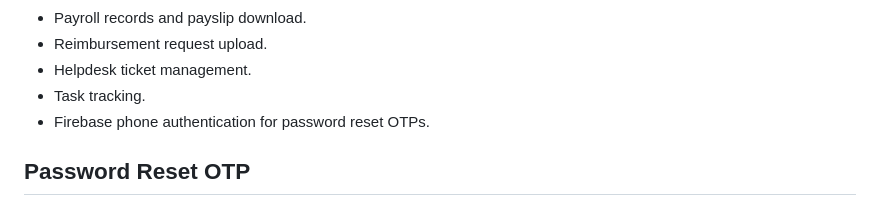
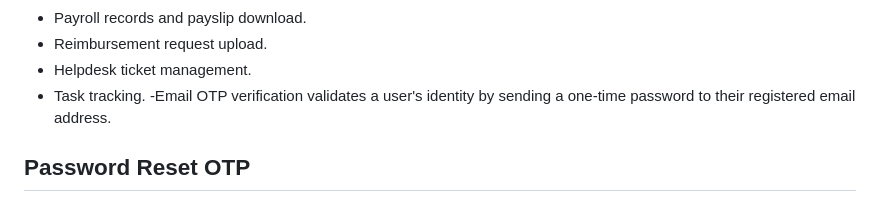
Before and after one commit to pvamshi2002-ship-it/HealOn-project, a Markdown page: README.md, the part around the change. Rendered like a GitHub page.

Commit message:
Revise email OTP verification description
Updated the description of email OTP verification.

```diff
--- a/README.md
+++ b/README.md
@@ -99,7 +99,7 @@ cd "D:\projects\healOn project\backend"
 - Reimbursement request upload.
 - Helpdesk ticket management.
 - Task tracking.
-- Firebase phone authentication for password reset OTPs.
+-Email OTP verification validates a user's identity by sending a one-time password to their registered email address.
 
 ## Password Reset OTP
 
```
